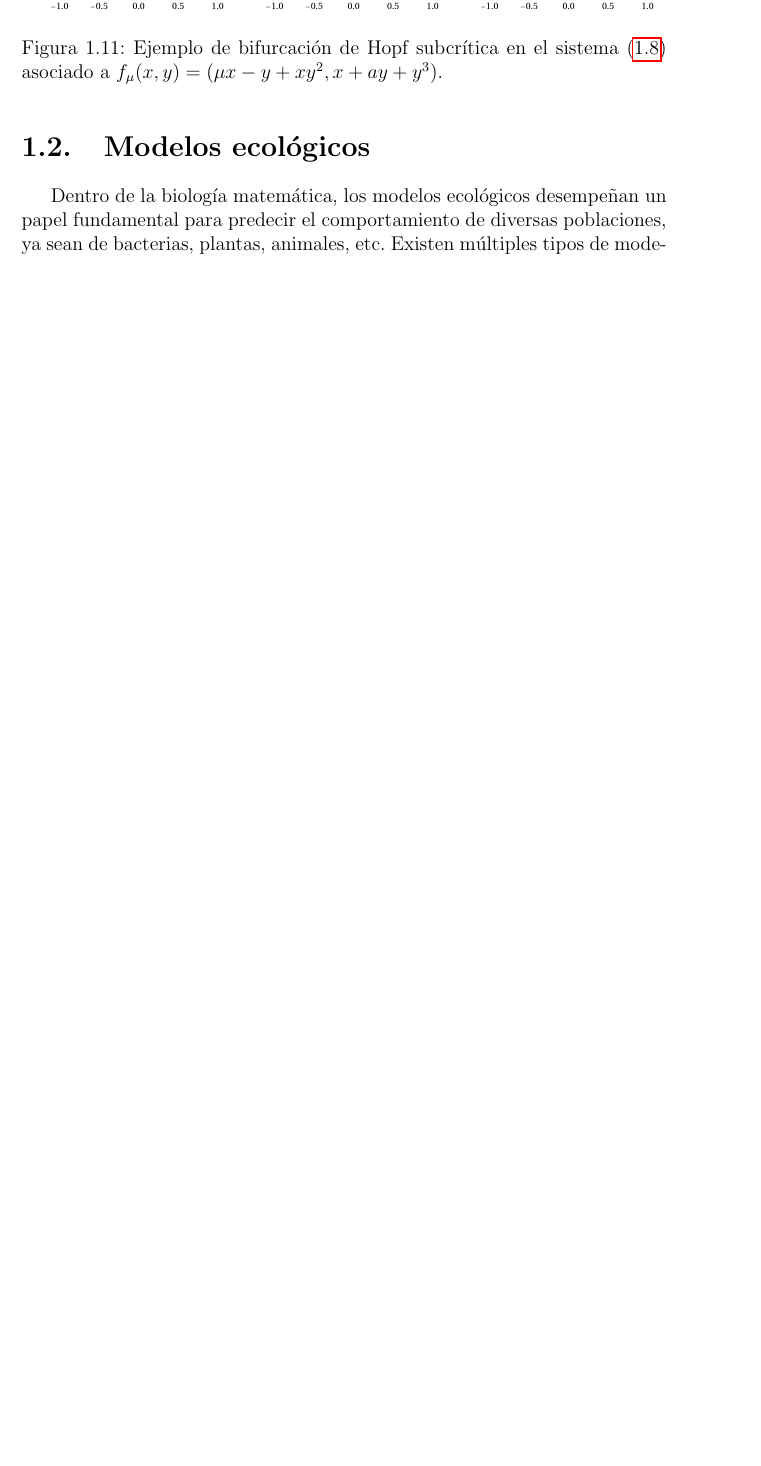
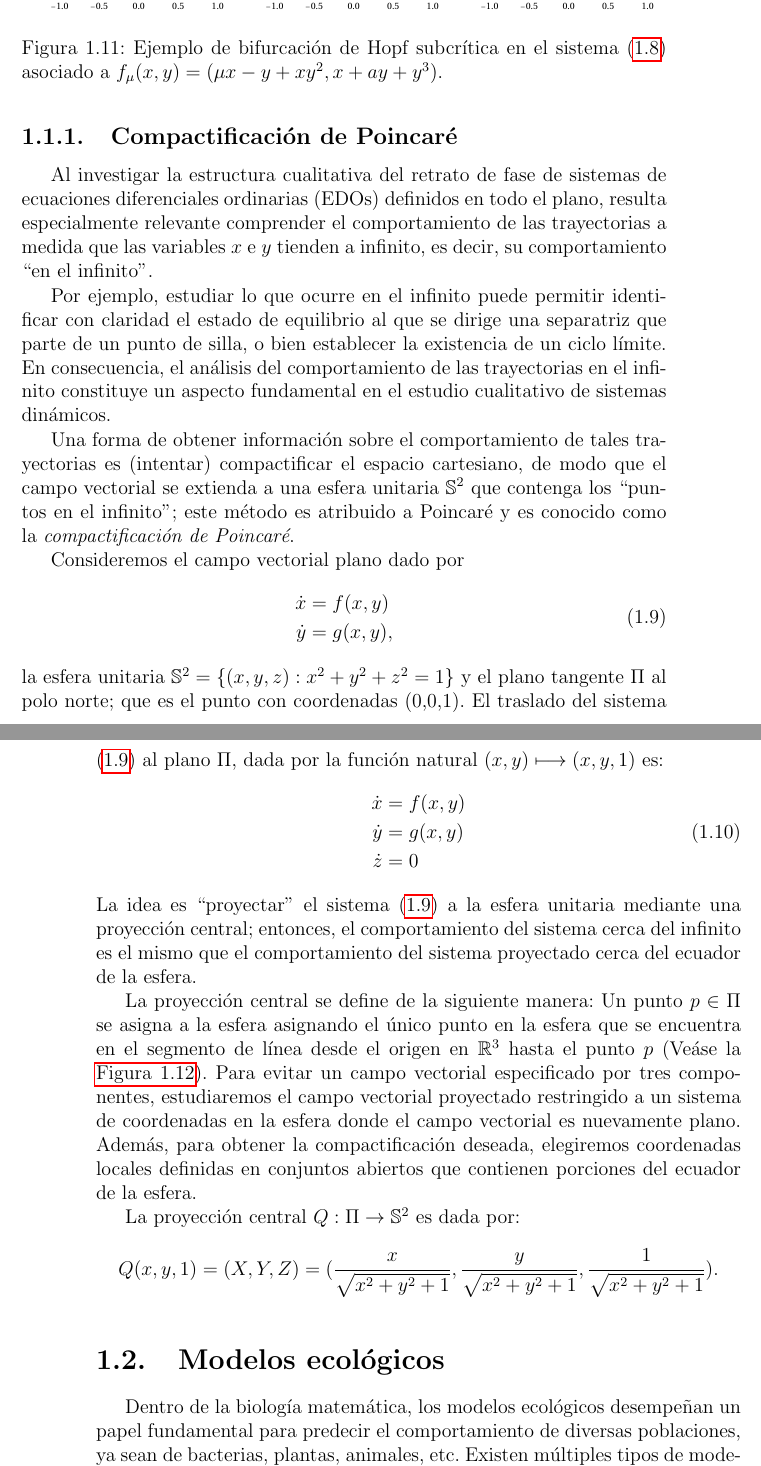
Before and after one commit to Skrap127/PG_Predator-prey_model, a LaTeX book (main.tex, which reads preliminares.tex): part of page 17 of 23 before the commit and two parts of pages 17 and 18 of 26 after it, the two joined at a grey line, cut so that both start at the same text, the shorter picture padded with empty space. Compiled offline with pdfLaTeX.

Commit message:
Compactificación de Poincaré

```diff
--- a/preliminares.tex
+++ b/preliminares.tex
@@ -398,3 +398,35 @@ Al igual que las bifurcaciones en horquilla, las bifurcaciones de Hopf se presen
 	\label{fig: bifHopfSub}
 \end{figure}
 
+\subsection{Compactificación de Poincaré}
+Al investigar la estructura cualitativa del retrato de fase de sistemas de ecuaciones diferenciales ordinarias (EDOs) definidos en todo el plano, resulta especialmente relevante comprender el comportamiento de las trayectorias a medida que las variables $x$ e $y$ tienden a infinito, es decir, su comportamiento ``en el infinito''.
+
+Por ejemplo, estudiar lo que ocurre en el infinito puede permitir identificar con claridad el estado de equilibrio al que se dirige una separatriz que parte de un punto de silla, o bien establecer la existencia de un ciclo límite. En consecuencia, el análisis del comportamiento de las trayectorias en el infinito constituye un aspecto fundamental en el estudio cualitativo de sistemas dinámicos.
+
+Una forma de obtener información sobre el comportamiento de tales trayectorias es (intentar) compactificar el espacio cartesiano, de modo que el campo vectorial se extienda a una esfera unitaria $\mathbb{S}^{2}$ que contenga los ``puntos en el infinito''; este método es atribuido a Poincaré y es conocido como la \textit{compactificación de Poincaré}.
+
+Consideremos el campo vectorial plano dado por
+\begin{equation}
+	\begin{aligned}
+		\dot{x} &= f(x, y) \\
+		\dot{y} &= g(x, y),
+	\end{aligned}
+	\label{eq: camVecPlano}
+\end{equation}
+la esfera unitaria $\mathbb{S}^{2} = \{ (x,y,z) : x^{2} + y^{2} + z^{2} = 1 \}$ y el plano tangente $\Pi$ al polo norte; que es el punto con coordenadas (0,0,1). El traslado del sistema \eqref{eq: camVecPlano} al plano $\Pi$, dada por la función natural $(x,y) \longmapsto (x,y,1)$ es:
+\begin{equation}
+	\begin{aligned}
+		\dot{x} &= f(x, y) \\
+		\dot{y} &= g(x, y) \\
+		\dot{z} &= 0
+	\end{aligned}
+	\label{eq: 3camVec}
+\end{equation}
+La idea es ``proyectar'' el sistema \eqref{eq: camVecPlano} a la esfera unitaria mediante una proyección central; entonces, el comportamiento del sistema cerca del infinito es el mismo que el comportamiento del sistema proyectado cerca del ecuador de la esfera.
+
+La proyección central se define de la siguiente manera: Un punto $p \in \Pi$ se asigna a la esfera asignando el único punto en la esfera que se encuentra en el segmento de línea desde el origen en $\R ^{3}$ hasta el punto $p$ (Veáse la \autoref{fig: poincareCompactification}). Para evitar un campo vectorial especificado por tres componentes, estudiaremos el campo vectorial proyectado restringido a un sistema de coordenadas en la esfera donde el campo vectorial es nuevamente plano. Además, para obtener la compactificación deseada, elegiremos coordenadas locales definidas en conjuntos abiertos que contienen porciones del ecuador de la esfera.
+
+La proyección central $Q: \Pi \rightarrow \mathbb{S}^{2}$ es dada por:
+\begin{equation*}
+	Q(x,y,1)=(X,Y,Z)=(\frac{x}{\sqrt{x^{2}+y^{2}+1}},\frac{y}{\sqrt{x^{2}+y^{2}+1}},\frac{1}{\sqrt{x^{2}+y^{2}+1}}).
+\end{equation*}
@@ -400,0 +438,2 @@ Al igual que las bifurcaciones en horquilla, las bifurcaciones de Hopf se presen
+	\label{fig: poincareCompactification}
+\end{figure}
```
Also changed, not shown: ref.bib (+19 -0 lines), referencias.bib (+19 -0 lines), Documentos/Chicone - Ordinary Differential Equations with Applications.pdf (renamed from Documentos/Ordinary Differential Equations with Applications, Chicone.pdf), img/poincareCompactification.pdf (added), preliminares.tex (18 more changed lines), 4 other files.
